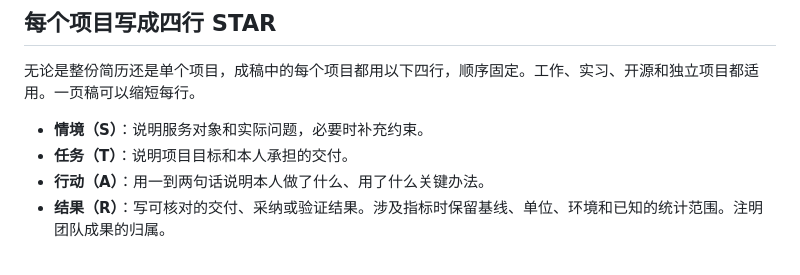
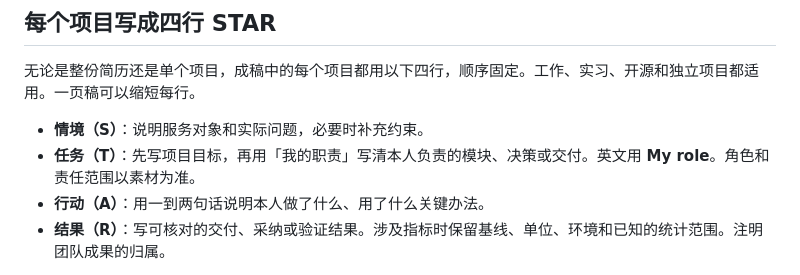
Before and after one commit to LofiSu/OfferHunter, a Markdown page: skills/resume-engineering/SKILL.md, the part around the change. Rendered like a GitHub page.

```diff
--- a/skills/resume-engineering/SKILL.md
+++ b/skills/resume-engineering/SKILL.md
@@ -22,7 +22,7 @@ license: MIT
 无论是整份简历还是单个项目，成稿中的每个项目都用以下四行，顺序固定。工作、实习、开源和独立项目都适用。一页稿可以缩短每行。
 
 - **情境（S）**：说明服务对象和实际问题，必要时补充约束。
-- **任务（T）**：说明项目目标和本人承担的交付。
+- **任务（T）**：先写项目目标，再用「我的职责」写清本人负责的模块、决策或交付。英文用 **My role**。角色和责任范围以素材为准。
 - **行动（A）**：用一到两句话说明本人做了什么、用了什么关键办法。
 - **结果（R）**：写可核对的交付、采纳或验证结果。涉及指标时保留基线、单位、环境和已知的统计范围。注明团队成果的归属。
 
```
Also changed, not shown: README.en.md (+4 -4 lines), README.md (+4 -4 lines), assets/resume-preview-star-en.png (deleted), assets/resume-preview-star-role-en.png (added), assets/resume-preview-star-role-zh.png (added), assets/resume-preview-star-zh.png (deleted), 3 other files.
